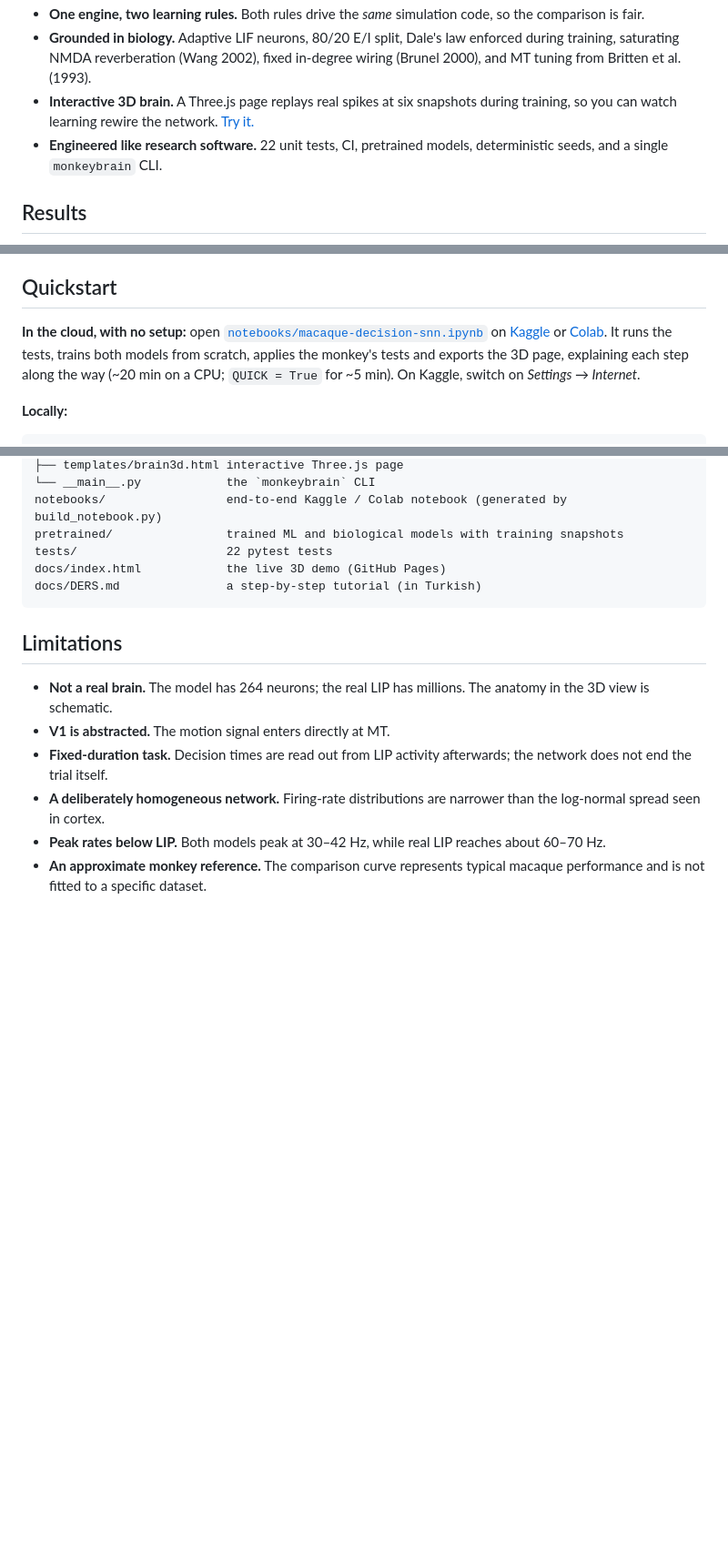
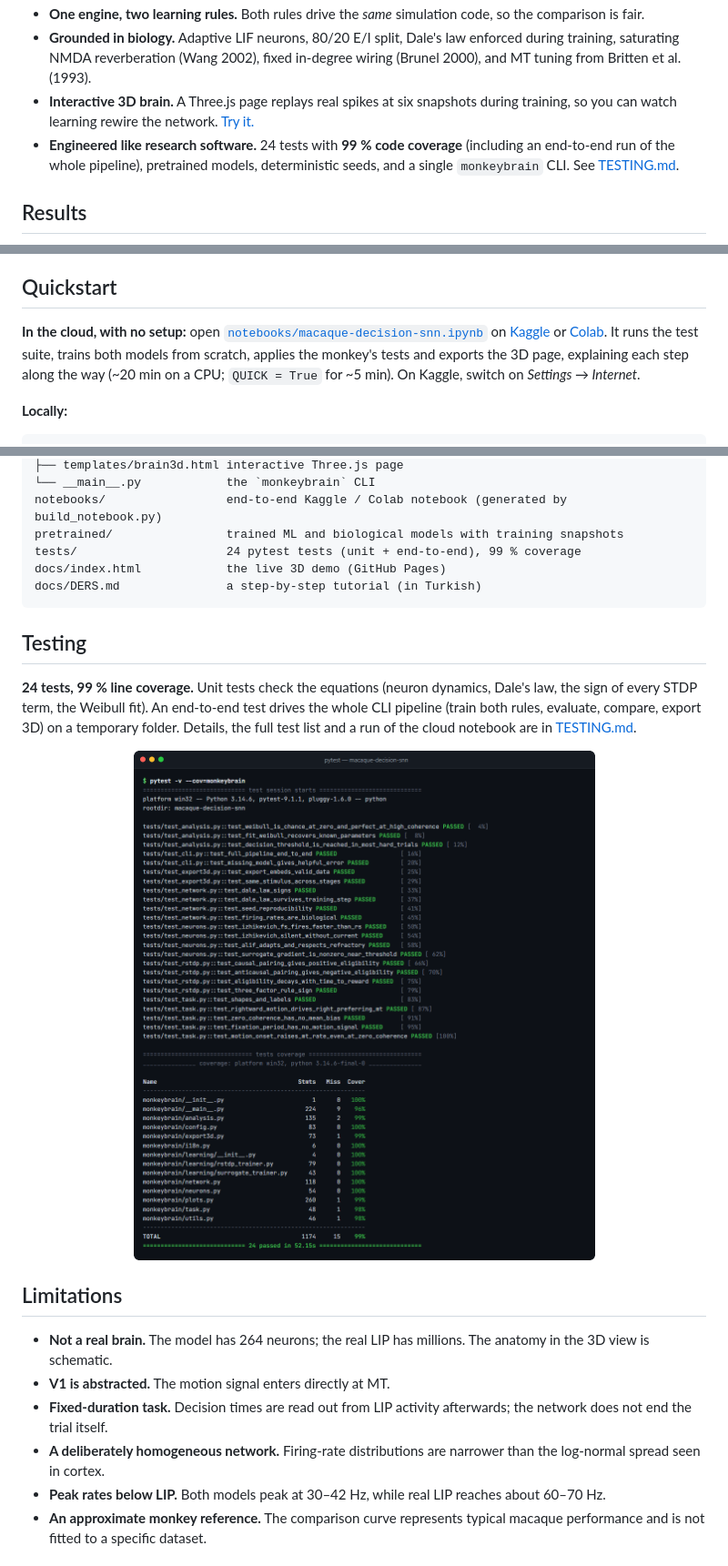
Before and after one commit to EthYusuf/macaque-decision-snn, a Markdown page: README.md, 3 parts joined by grey strips. Shown at 91% size. Rendered like a GitHub page; pictures changed too: docs/images/tests.png (added); blank space fills up the shorter version.

````diff
--- a/README.md
+++ b/README.md
@@ -46,7 +46,7 @@ Both models then go through **the same tests used on real monkeys**: psychometri
 - **One engine, two learning rules.** Both rules drive the *same* simulation code, so the comparison is fair.
 - **Grounded in biology.** Adaptive LIF neurons, 80/20 E/I split, Dale's law enforced during training, saturating NMDA reverberation (Wang 2002), fixed in-degree wiring (Brunel 2000), and MT tuning from Britten et al. (1993).
 - **Interactive 3D brain.** A Three.js page replays real spikes at six snapshots during training, so you can watch learning rewire the network. [Try it.](https://ethyusuf.github.io/macaque-decision-snn/)
-- **Engineered like research software.** 22 unit tests, CI, pretrained models, deterministic seeds, and a single `monkeybrain` CLI.
+- **Engineered like research software.** 24 tests with **99 % code coverage** (including an end-to-end run of the whole pipeline), pretrained models, deterministic seeds, and a single `monkeybrain` CLI. See [TESTING.md](TESTING.md).
 
 ## Results
 
@@ -103,7 +103,7 @@ These problems came up while building the model. Each fix is documented in the c
 
 ## Quickstart
 
-**In the cloud, with no setup:** open [`notebooks/macaque-decision-snn.ipynb`](notebooks/macaque-decision-snn.ipynb) on [Kaggle](https://kaggle.com/kernels/welcome?src=https://github.com/EthYusuf/macaque-decision-snn/blob/main/notebooks/macaque-decision-snn.ipynb) or [Colab](https://colab.research.google.com/github/EthYusuf/macaque-decision-snn/blob/main/notebooks/macaque-decision-snn.ipynb). It runs the tests, trains both models from scratch, applies the monkey's tests and exports the 3D page, explaining each step along the way (~20 min on a CPU; `QUICK = True` for ~5 min). On Kaggle, switch on *Settings → Internet*.
+**In the cloud, with no setup:** open [`notebooks/macaque-decision-snn.ipynb`](notebooks/macaque-decision-snn.ipynb) on [Kaggle](https://kaggle.com/kernels/welcome?src=https://github.com/EthYusuf/macaque-decision-snn/blob/main/notebooks/macaque-decision-snn.ipynb) or [Colab](https://colab.research.google.com/github/EthYusuf/macaque-decision-snn/blob/main/notebooks/macaque-decision-snn.ipynb). It runs the test suite, trains both models from scratch, applies the monkey's tests and exports the 3D page, explaining each step along the way (~20 min on a CPU; `QUICK = True` for ~5 min). On Kaggle, switch on *Settings → Internet*.
 
 **Locally:**
 
@@ -160,10 +160,16 @@ monkeybrain/
 └── __main__.py            the `monkeybrain` CLI
 notebooks/                 end-to-end Kaggle / Colab notebook (generated by build_notebook.py)
 pretrained/                trained ML and biological models with training snapshots
-tests/                     22 pytest tests
+tests/                     24 pytest tests (unit + end-to-end), 99 % coverage
 docs/index.html            the live 3D demo (GitHub Pages)
 docs/DERS.md               a step-by-step tutorial (in Turkish)
 ```
+
+## Testing
+
+**24 tests, 99 % line coverage.** Unit tests check the equations (neuron dynamics, Dale's law, the sign of every STDP term, the Weibull fit). An end-to-end test drives the whole CLI pipeline (train both rules, evaluate, compare, export 3D) on a temporary folder. Details, the full test list and a run of the cloud notebook are in [TESTING.md](TESTING.md).
+
+<p align="center"><img src="docs/images/tests.png" width="640" alt="Terminal output of pytest -v --cov=monkeybrain: 24 tests passed with 99 percent line coverage"></p>
 
 ## Limitations
 
````
Also changed, not shown: other parts of README.md (+1 -1 lines), TESTING.md (added, +43 -0 lines), docs/images/notebook_run.png (added), 1 other file.
